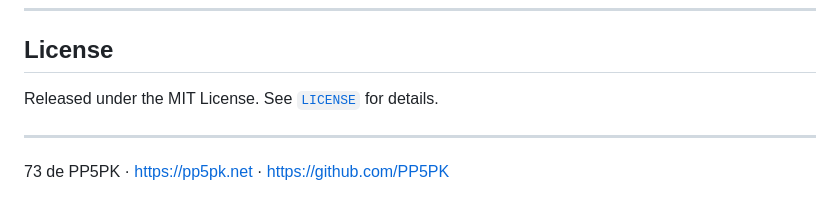
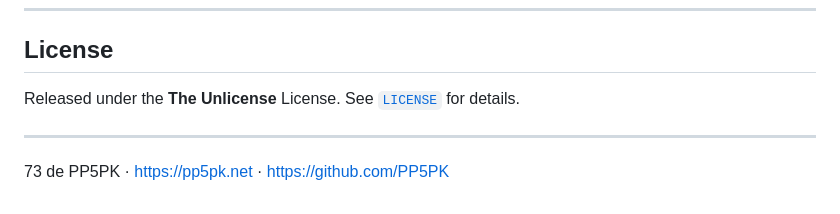
Before and after one commit to PP5PK/APRS_NET, a Markdown page: README.md, the part around the change. Drawn GitHub-style.

Commit message:
Update license information to The Unlicense

```diff
--- a/README.md
+++ b/README.md
@@ -608,7 +608,7 @@ Built and maintained by **Daniel — PP5PK**.
 
 ## License
 
-Released under the MIT License. See [`LICENSE`](LICENSE) for details.
+Released under the **The Unlicense** License. See [`LICENSE`](LICENSE) for details.
 
 ---
 
```
